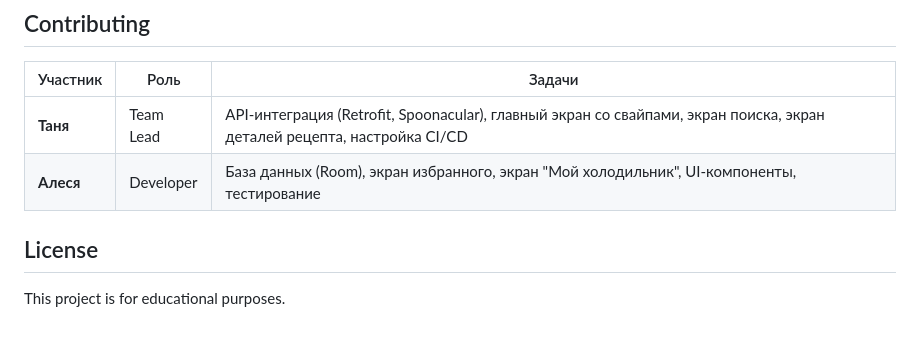
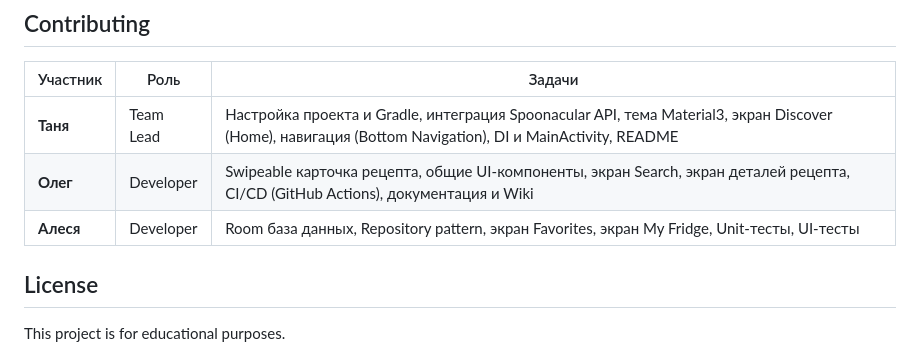
Before and after one commit to fpmi-pmvs2026/pmvs10a-project-hell-kitchen, a Markdown page: README.md, the part around the change. GitHub-like rendering.

```diff
--- a/README.md
+++ b/README.md
@@ -109,8 +109,9 @@ app/
 
 | Участник | Роль | Задачи |
 |---|---|---|
-| **Таня** | Team Lead | API-интеграция (Retrofit, Spoonacular), главный экран со свайпами, экран поиска, экран деталей рецепта, настройка CI/CD |
-| **Алеся** | Developer | База данных (Room), экран избранного, экран "Мой холодильник", UI-компоненты, тестирование |
+| **Таня** | Team Lead | Настройка проекта и Gradle, интеграция Spoonacular API, тема Material3, экран Discover (Home), навигация (Bottom Navigation), DI и MainActivity, README |
+| **Олег** | Developer | Swipeable карточка рецепта, общие UI-компоненты, экран Search, экран деталей рецепта, CI/CD (GitHub Actions), документация и Wiki |
+| **Алеся** | Developer | Room база данных, Repository pattern, экран Favorites, экран My Fridge, Unit-тесты, UI-тесты |
 
 ## License
 
```
